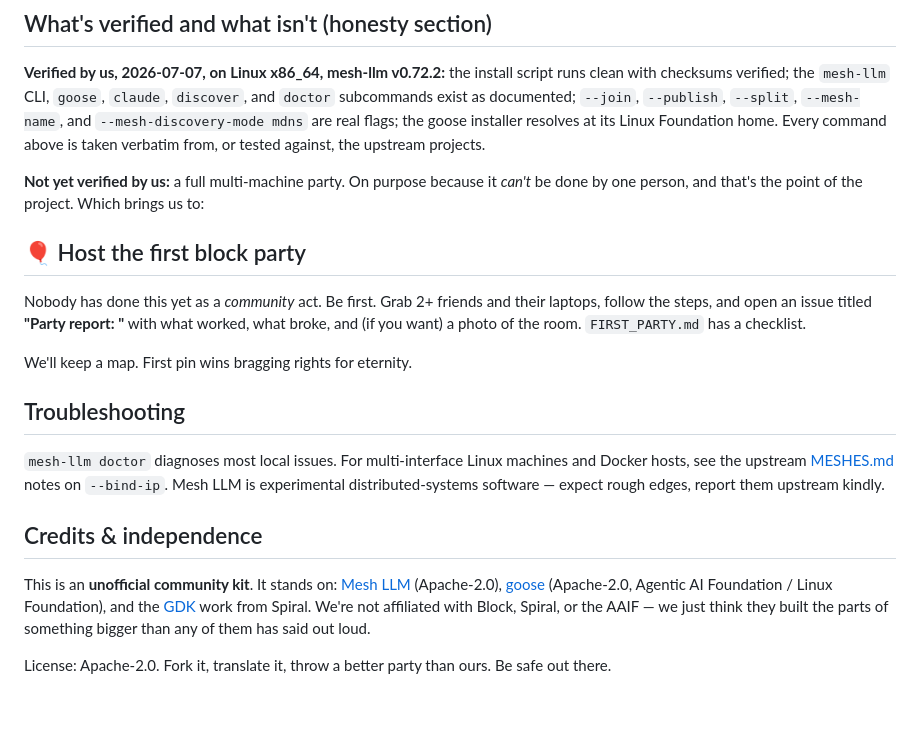
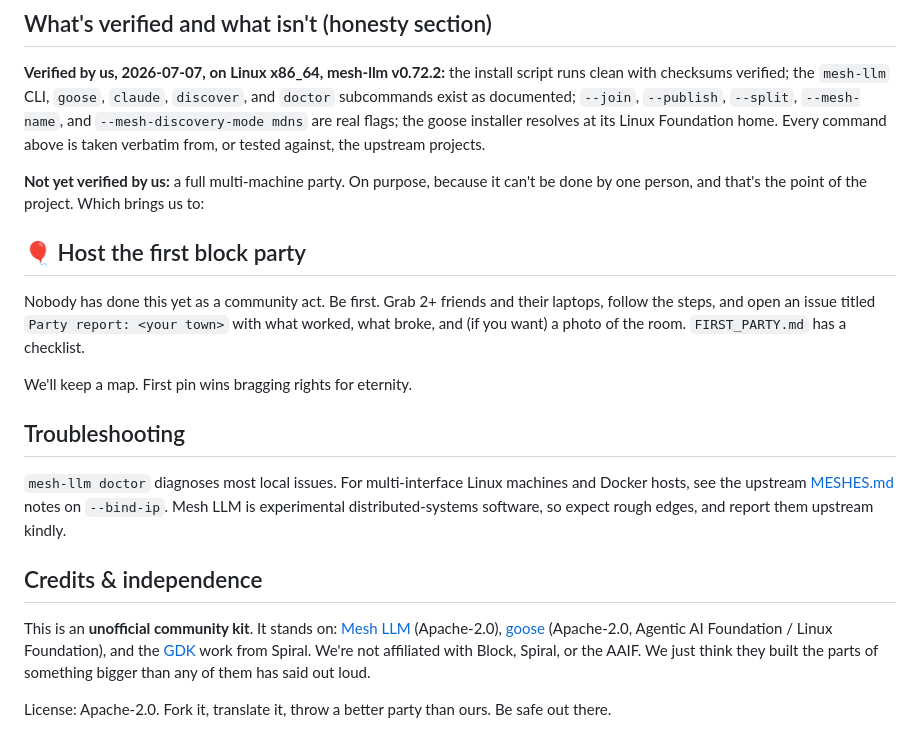
Before and after one commit to angelasonline/blockparty-kit, a Markdown page: README.md, the part around one of its changes. Drawn GitHub-style; blank space fills up the shorter version.

```diff
--- a/README.md
+++ b/README.md
@@ -134,15 +133,15 @@ the install script runs clean with checksums verified; the `mesh-llm` CLI,
 its Linux Foundation home. Every command above is taken verbatim from, or
 tested against, the upstream projects.
 
-**Not yet verified by us:** a full multi-machine party. On purpose because it
-*can't* be done by one person, and that's the point of the project. Which
+**Not yet verified by us:** a full multi-machine party. On purpose, because
+it can't be done by one person, and that's the point of the project. Which
 brings us to:
 
 ## 🎈 Host the first block party
 
-Nobody has done this yet as a *community* act. Be first. Grab 2+ friends
+Nobody has done this yet as a community act. Be first. Grab 2+ friends
 and their laptops, follow the steps, and open an issue titled
-**"Party report: <your town>"** with what worked, what broke, and (if you
+`Party report: <your town>` with what worked, what broke, and (if you
 want) a photo of the room. `FIRST_PARTY.md` has a checklist.
 
 We'll keep a map. First pin wins bragging rights for eternity.
@@ -152,8 +151,8 @@ We'll keep a map. First pin wins bragging rights for eternity.
 `mesh-llm doctor` diagnoses most local issues. For multi-interface Linux
 machines and Docker hosts, see the upstream
 [MESHES.md](https://github.com/Mesh-LLM/mesh-llm/blob/main/docs/MESHES.md)
-notes on `--bind-ip`. Mesh LLM is experimental distributed-systems software —
-expect rough edges, report them upstream kindly.
+notes on `--bind-ip`. Mesh LLM is experimental distributed-systems software,
+so expect rough edges, and report them upstream kindly.
 
 ## Credits & independence
 
@@ -161,7 +160,7 @@ This is an **unofficial community kit**. It stands on:
 [Mesh LLM](https://github.com/Mesh-LLM/mesh-llm) (Apache-2.0),
 [goose](https://github.com/block/goose) (Apache-2.0, Agentic AI Foundation /
 Linux Foundation), and the [GDK](https://spiral.xyz/goose/) work from Spiral.
-We're not affiliated with Block, Spiral, or the AAIF — we just think they
+We're not affiliated with Block, Spiral, or the AAIF. We just think they
 built the parts of something bigger than any of them has said out loud.
 
 License: Apache-2.0. Fork it, translate it, throw a better party than ours.
```
Also changed, not shown: other parts of README.md (+12 -13 lines).
